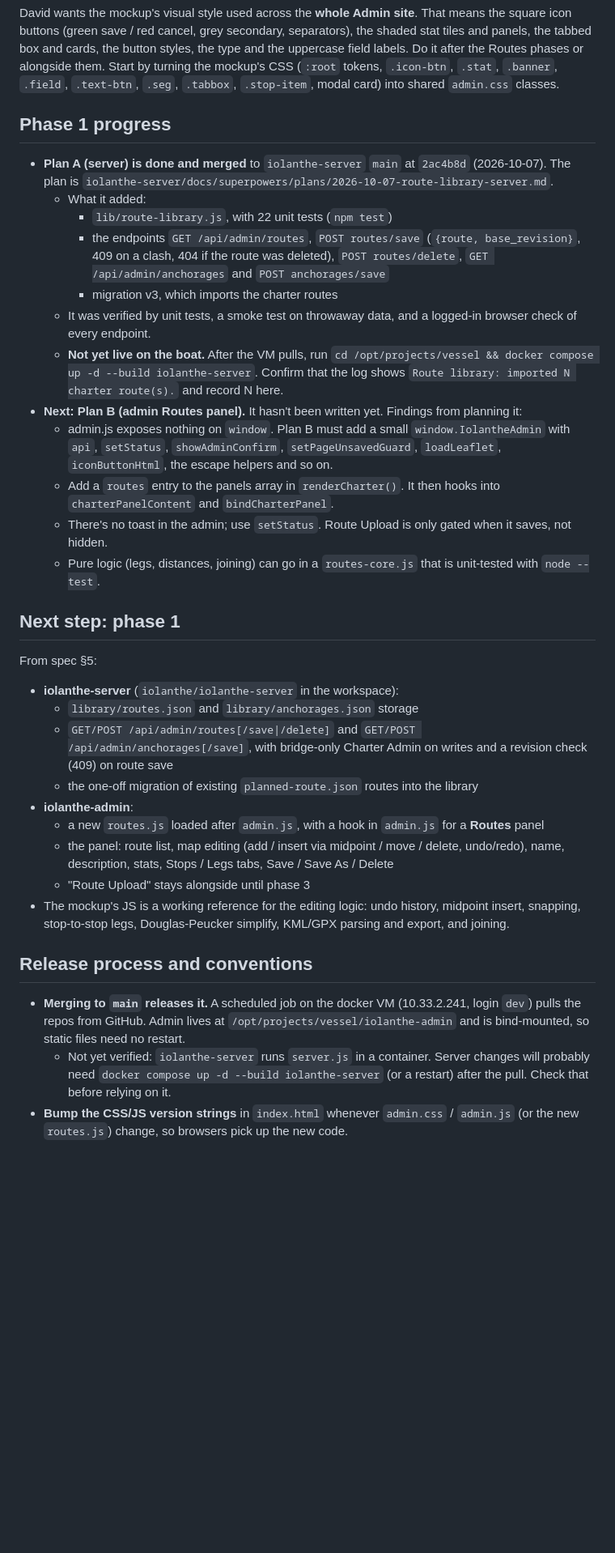
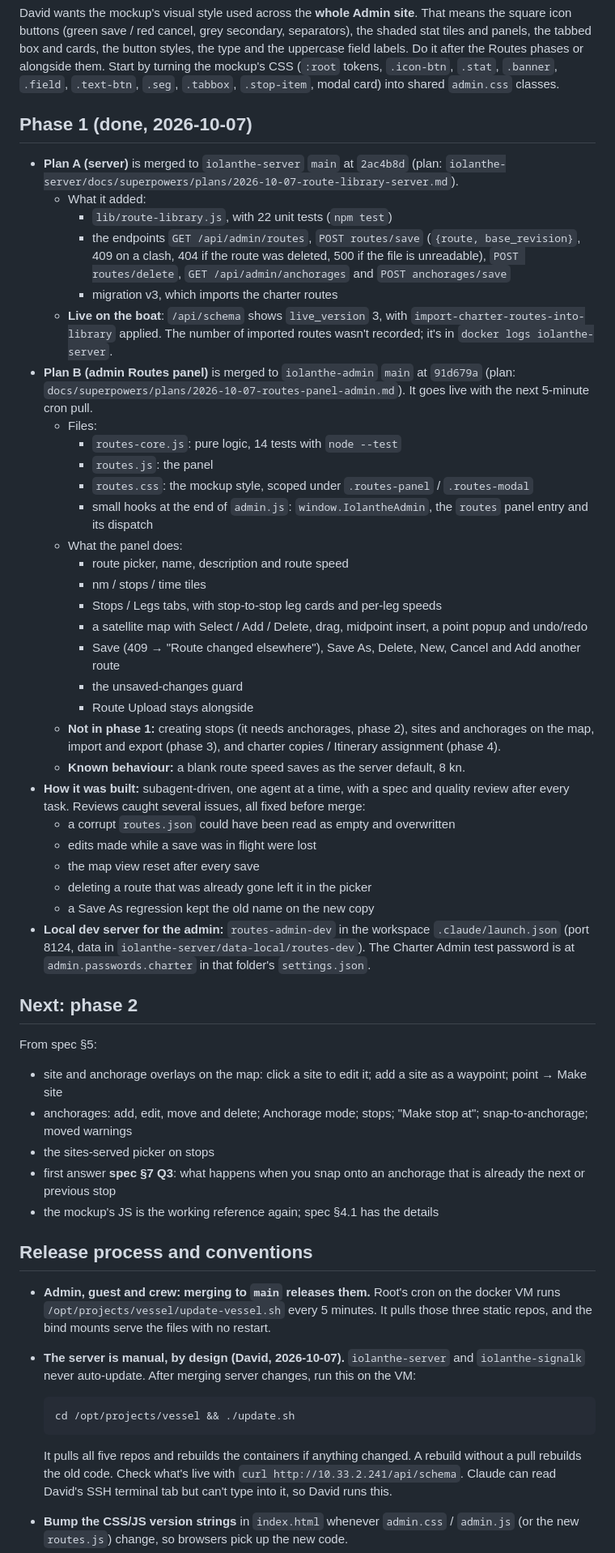
Before and after one commit to C1rK1t/iolanthe-admin, a Markdown page: docs/route-planner/HANDOFF.md, the part around one of its changes. Shown at 81% size. GitHub-like rendering; blank space fills up the shorter version.

Commit message:
docs: Route Planner handoff - phase 1 complete, release process
Co-Authored-By: Claude Opus 5.5 <noreply@anthropic.com>

````diff
--- a/docs/route-planner/HANDOFF.md
+++ b/docs/route-planner/HANDOFF.md
@@ -124,50 +124,71 @@ the button styles, the type and the uppercase field labels. Do it after the Rout
 by turning the mockup's CSS (`:root` tokens, `.icon-btn`, `.stat`, `.banner`, `.field`, `.text-btn`, `.seg`,
 `.tabbox`, `.stop-item`, modal card) into shared `admin.css` classes.
 
-## Phase 1 progress
+## Phase 1 (done, 2026-10-07)
 
-- **Plan A (server) is done and merged** to `iolanthe-server` `main` at `2ac4b8d` (2026-10-07). The plan is
-  `iolanthe-server/docs/superpowers/plans/2026-10-07-route-library-server.md`.
+- **Plan A (server)** is merged to `iolanthe-server` `main` at `2ac4b8d` (plan:
+  `iolanthe-server/docs/superpowers/plans/2026-10-07-route-library-server.md`).
   - What it added:
     - `lib/route-library.js`, with 22 unit tests (`npm test`)
     - the endpoints `GET /api/admin/routes`, `POST routes/save` (`{route, base_revision}`, 409 on a clash, 404 if the
-      route was deleted), `POST routes/delete`, `GET /api/admin/anchorages` and `POST anchorages/save`
+      route was deleted, 500 if the file is unreadable), `POST routes/delete`, `GET /api/admin/anchorages` and
+      `POST anchorages/save`
     - migration v3, which imports the charter routes
-  - It was verified by unit tests, a smoke test on throwaway data, and a logged-in browser check of every endpoint.
-  - **Not yet live on the boat.** After the VM pulls, run
-    `cd /opt/projects/vessel && docker compose up -d --build iolanthe-server`. Confirm that the log shows
-    `Route library: imported N charter route(s).` and record N here.
-- **Next: Plan B (admin Routes panel).** It hasn't been written yet. Findings from planning it:
-  - admin.js exposes nothing on `window`. Plan B must add a small `window.IolantheAdmin` with `api`, `setStatus`,
-    `showAdminConfirm`, `setPageUnsavedGuard`, `loadLeaflet`, `iconButtonHtml`, the escape helpers and so on.
-  - Add a `routes` entry to the panels array in `renderCharter()`. It then hooks into `charterPanelContent` and
-    `bindCharterPanel`.
-  - There's no toast in the admin; use `setStatus`. Route Upload is only gated when it saves, not hidden.
-  - Pure logic (legs, distances, joining) can go in a `routes-core.js` that is unit-tested with `node --test`.
+  - **Live on the boat**: `/api/schema` shows `live_version` 3, with `import-charter-routes-into-library` applied. The
+    number of imported routes wasn't recorded; it's in `docker logs iolanthe-server`.
+- **Plan B (admin Routes panel)** is merged to `iolanthe-admin` `main` at `91d679a` (plan:
+  `docs/superpowers/plans/2026-10-07-routes-panel-admin.md`). It goes live with the next 5-minute cron pull.
+  - Files:
+    - `routes-core.js`: pure logic, 14 tests with `node --test`
+    - `routes.js`: the panel
+    - `routes.css`: the mockup style, scoped under `.routes-panel` / `.routes-modal`
+    - small hooks at the end of `admin.js`: `window.IolantheAdmin`, the `routes` panel entry and its dispatch
+  - What the panel does:
+    - route picker, name, description and route speed
+    - nm / stops / time tiles
+    - Stops / Legs tabs, with stop-to-stop leg cards and per-leg speeds
+    - a satellite map with Select / Add / Delete, drag, midpoint insert, a point popup and undo/redo
+    - Save (409 → "Route changed elsewhere"), Save As, Delete, New, Cancel and Add another route
+    - the unsaved-changes guard
+    - Route Upload stays alongside
+  - **Not in phase 1:** creating stops (it needs anchorages, phase 2), sites and anchorages on the map, import and
+    export (phase 3), and charter copies / Itinerary assignment (phase 4).
+  - **Known behaviour:** a blank route speed saves as the server default, 8 kn.
+- **How it was built:** subagent-driven, one agent at a time, with a spec and quality review after every task.
+  Reviews caught several issues, all fixed before merge:
+  - a corrupt `routes.json` could have been read as empty and overwritten
+  - edits made while a save was in flight were lost
+  - the map view reset after every save
+  - deleting a route that was already gone left it in the picker
+  - a Save As regression kept the old name on the new copy
+- **Local dev server for the admin:** `routes-admin-dev` in the workspace `.claude/launch.json` (port 8124, data in
+  `iolanthe-server/data-local/routes-dev`). The Charter Admin test password is at `admin.passwords.charter` in that
+  folder's `settings.json`.
 
-## Next step: phase 1
+## Next: phase 2
 
 From spec §5:
-- **iolanthe-server** (`iolanthe/iolanthe-server` in the workspace):
-  - `library/routes.json` and `library/anchorages.json` storage
-  - `GET/POST /api/admin/routes[/save|/delete]` and `GET/POST /api/admin/anchorages[/save]`, with bridge-only
-    Charter Admin on writes and a revision check (409) on route save
-  - the one-off migration of existing `planned-route.json` routes into the library
-- **iolanthe-admin**:
-  - a new `routes.js` loaded after `admin.js`, with a hook in `admin.js` for a **Routes** panel
-  - the panel: route list, map editing (add / insert via midpoint / move / delete, undo/redo), name, description,
-    stats, Stops / Legs tabs, Save / Save As / Delete
-  - "Route Upload" stays alongside until phase 3
-- The mockup's JS is a working reference for the editing logic: undo history, midpoint insert, snapping,
-  stop-to-stop legs, Douglas-Peucker simplify, KML/GPX parsing and export, and joining.
+- site and anchorage overlays on the map: click a site to edit it; add a site as a waypoint; point → Make site
+- anchorages: add, edit, move and delete; Anchorage mode; stops; "Make stop at"; snap-to-anchorage; moved warnings
+- the sites-served picker on stops
+- first answer **spec §7 Q3**: what happens when you snap onto an anchorage that is already the next or previous stop
+- the mockup's JS is the working reference again; spec §4.1 has the details
 
 ## Release process and conventions
 
-- **Merging to `main` releases it.** A scheduled job on the docker VM (10.33.2.241, login `dev`) pulls the repos
-  from GitHub. Admin lives at `/opt/projects/vessel/iolanthe-admin` and is bind-mounted, so static files need no
-  restart.
-  - Not yet verified: `iolanthe-server` runs `server.js` in a container. Server changes will probably need
-    `docker compose up -d --build iolanthe-server` (or a restart) after the pull. Check that before relying on it.
+- **Admin, guest and crew: merging to `main` releases them.** Root's cron on the docker VM runs
+  `/opt/projects/vessel/update-vessel.sh` every 5 minutes. It pulls those three static repos, and the bind mounts
+  serve the files with no restart.
+- **The server is manual, by design (David, 2026-10-07).** `iolanthe-server` and `iolanthe-signalk` never
+  auto-update. After merging server changes, run this on the VM:
+
+  ```bash
+  cd /opt/projects/vessel && ./update.sh
+  ```
+
+  It pulls all five repos and rebuilds the containers if anything changed. A rebuild without a pull rebuilds the old
+  code. Check what's live with `curl http://10.33.2.241/api/schema`. Claude can read David's SSH terminal tab but
+  can't type into it, so David runs this.
 - **Bump the CSS/JS version strings** in `index.html` whenever `admin.css` / `admin.js` (or the new `routes.js`)
   change, so browsers pick up the new code.
 - **Popups and forms**: green save and red cancel icon buttons top right. Clicking outside the popup cancels.
````
Also changed, not shown: other parts of docs/route-planner/HANDOFF.md (+5 -5 lines).
